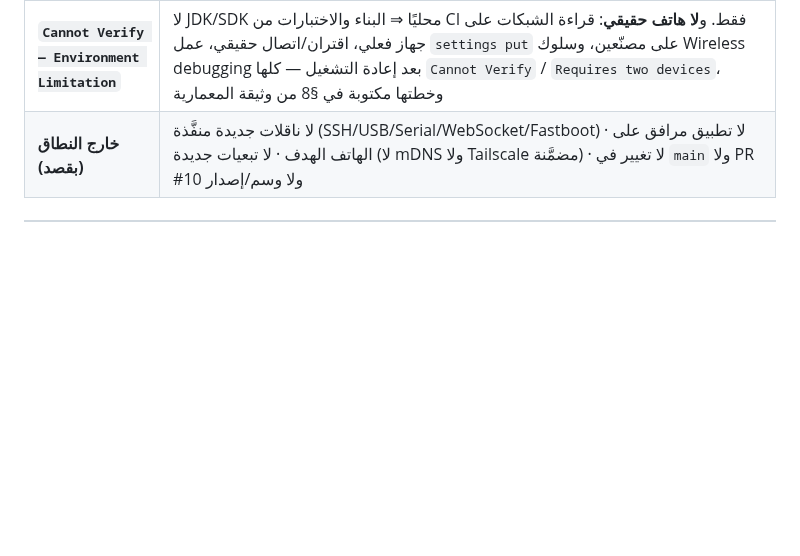
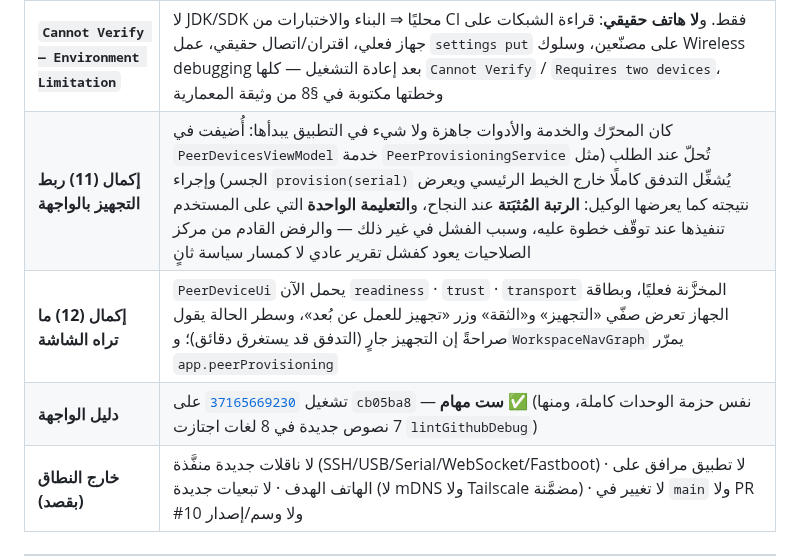
Before and after one commit to hishamalmushrea-cloud/Mushrea.AI, a Markdown page: docs/development/DEVELOPMENT_LOG.md, the part around the change. Rendered like a GitHub page; blank space fills up the shorter version.

```diff
--- a/docs/development/DEVELOPMENT_LOG.md
+++ b/docs/development/DEVELOPMENT_LOG.md
@@ -30,6 +30,9 @@
 | **عيوب حقيقية كشفها CI (ثلاث جولات فاشلة قبل الأخيرة، كلها مُصلَحة)** | (1) جملة `val` كُتبت داخل قائمة وسائط `StepOutcome.Completed(...)` فرفضها المصرف وktlint (خطأ بناء حقيقي أصلحه `995cde7`)؛ (2) في اختبار إعادة الاتصال كان المعامل `connect` قبل `discover` ذي القيمة الافتراضية، فالـtrailing lambda ارتبط بـ`discover` ولم يُصرَّف الملف (`1f35799`)؛ (3) **عيب سلوك حقيقي**: سلّم إعادة الاتصال كان يكتب «no route to try» فوق السبب المحدّد «a different device answered at …» فيُفقد المستخدم المعلومة القابلة للتنفيذ، وكان أيضاً يعتبر كل عنوان «مُجرَّبًا» فلا يُعاد المحاولة بعد الانتظار رغم أن ذلك هو معنى الـbackoff (`ab7f3c1` ثم `3cb9498`)، وقائمة تأكيدات `DeviceCommandCodecTest` لم تكن تعرف الأداة الجديدة |
 | **الوثائق** | `docs/architecture/REMOTE_DEVICE_ARCHITECTURE.md` (جديد: المكوّنات · كيف يعمل التجهيز · اختيار الطريق · الاستمرارية · ما يستحيل على أي تطبيق · ما لم يُثبَت · خطة اختبار هاتفين) · `docs/development/REMOTE_DEVICE_PLAN.md` (التدقيق + تحليل التراخيص + الخطة) · تحديث `TOOL_REGISTRY.md` §3 بالأعداد المقيسة وصفوف `FEATURE_MATRIX.md` §2.1 |
 | **`Cannot Verify — Environment Limitation`** | لا JDK/SDK محليًا ⇒ البناء والاختبارات من CI فقط. و**لا هاتف حقيقي**: قراءة الشبكات على جهاز فعلي، اقتران/اتصال حقيقي، عمل `settings put` على مصنّعين، وسلوك Wireless debugging بعد إعادة التشغيل — كلها `Cannot Verify` / `Requires two devices`، وخطتها مكتوبة في §8 من وثيقة المعمارية |
+| **إكمال (11) ربط التجهيز بالواجهة** | كان المحرّك والخدمة والأدوات جاهزة ولا شيء في التطبيق يبدأها: أُضيفت في `PeerDevicesViewModel` خدمة `PeerProvisioningService` تُحلّ عند الطلب (مثل الجسر) وإجراء `provision(serial)` يُشغِّل التدفق كاملًا خارج الخيط الرئيسي ويعرض نتيجته كما يعرضها الوكيل: **الرتبة المُثبَتة** عند النجاح، و**التعليمة الواحدة** التي على المستخدم تنفيذها عند توقّف خطوة عليه، وسبب الفشل في غير ذلك — والرفض القادم من مركز الصلاحيات يعود كفشل تقرير عادي لا كمسار سياسة ثانٍ |
+| **إكمال (12) ما تراه الشاشة** | `PeerDeviceUi` يحمل الآن `readiness` · `trust` · `transport` المخزَّنة فعليًا، وبطاقة الجهاز تعرض صفّي «التجهيز» و«الثقة» وزر «تجهيز للعمل عن بُعد»، وسطر الحالة يقول صراحةً إن التجهيز جارٍ (التدفق قد يستغرق دقائق)؛ و`WorkspaceNavGraph` يمرّر `app.peerProvisioning` |
+| **دليل الواجهة** | تشغيل [`37165669230`](https://github.com/hishamalmushrea-cloud/Mushrea.AI/actions/runs/37165669230) على `cb05ba8` — **ست مهام ✅** (نفس حزمة الوحدات كاملة، ومنها 7 نصوص جديدة في 8 لغات اجتازت `lintGithubDebug`) |
 | **خارج النطاق (بقصد)** | لا ناقلات جديدة منفَّذة (SSH/USB/Serial/WebSocket/Fastboot) · لا تطبيق مرافق على الهاتف الهدف · لا تبعيات جديدة (لا mDNS ولا Tailscale مضمَّنة) · لا تغيير في `main` ولا PR #10 ولا وسم/إصدار |
 
 ---
```
Also changed, not shown: docs/development/FEATURE_MATRIX.md (+3 -2 lines).
